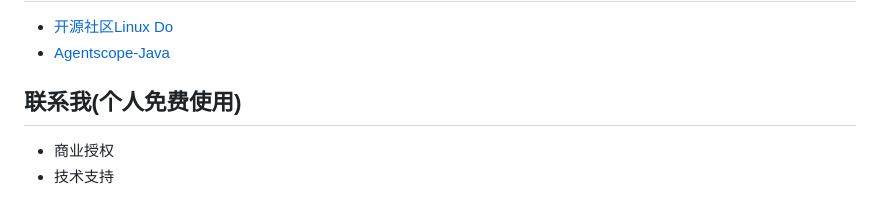
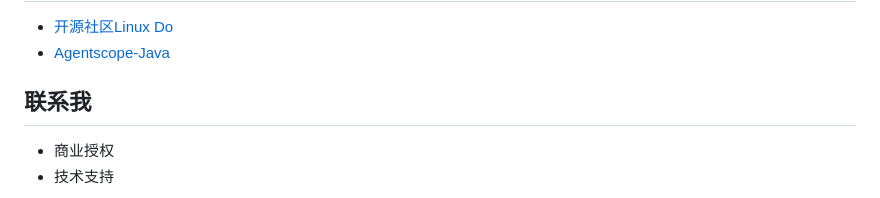
Before and after one commit to Swayingleaves/novanova-studio, a Markdown page: README.md, the part around the change. Drawn GitHub-style.

Commit message:
docs(README): 更新联系我章节标题
- 移除个人免费使用说明
- 保留商业授权和技术支持联系方式

```diff
--- a/README.md
+++ b/README.md
@@ -187,7 +187,7 @@ Agent 行为提示词以可编辑文件保存在 `server/config/prompts/`，不
 - [开源社区Linux Do](https://linux.do/)
 - [Agentscope-Java](https://java.agentscope.io/v2/en/intro.html)
 
-## 联系我(个人免费使用)
+## 联系我
 - 商业授权
 - 技术支持
 
```
